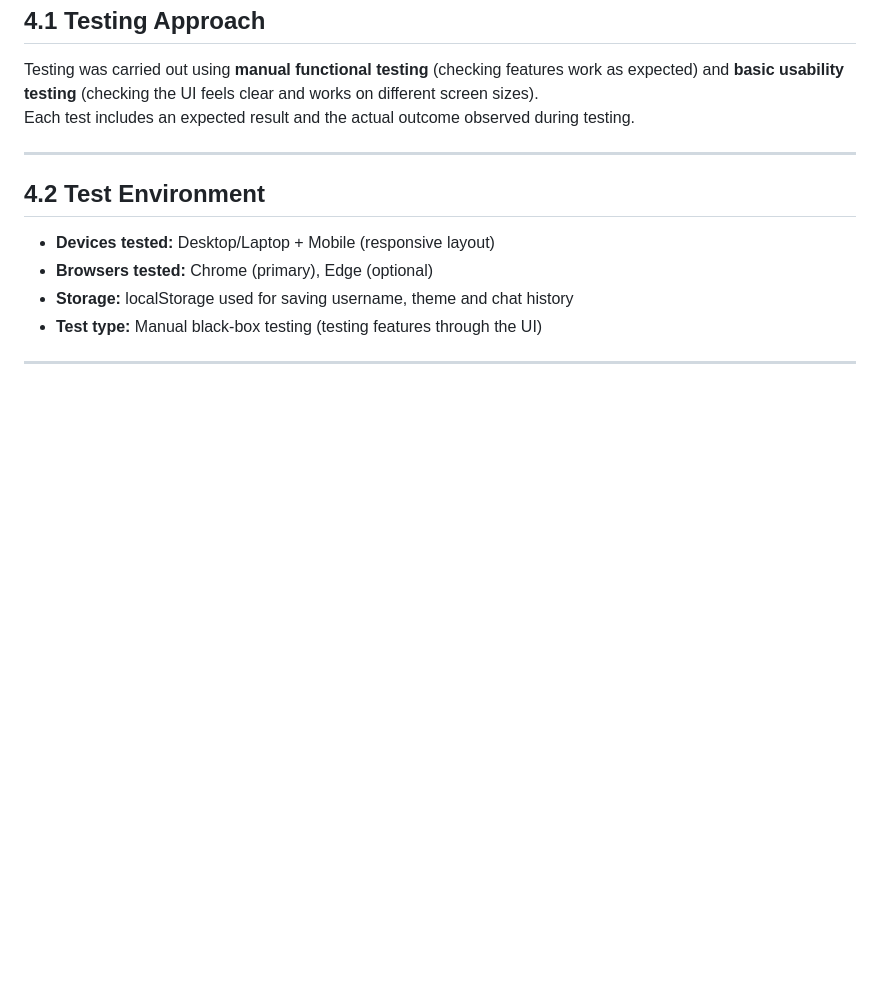
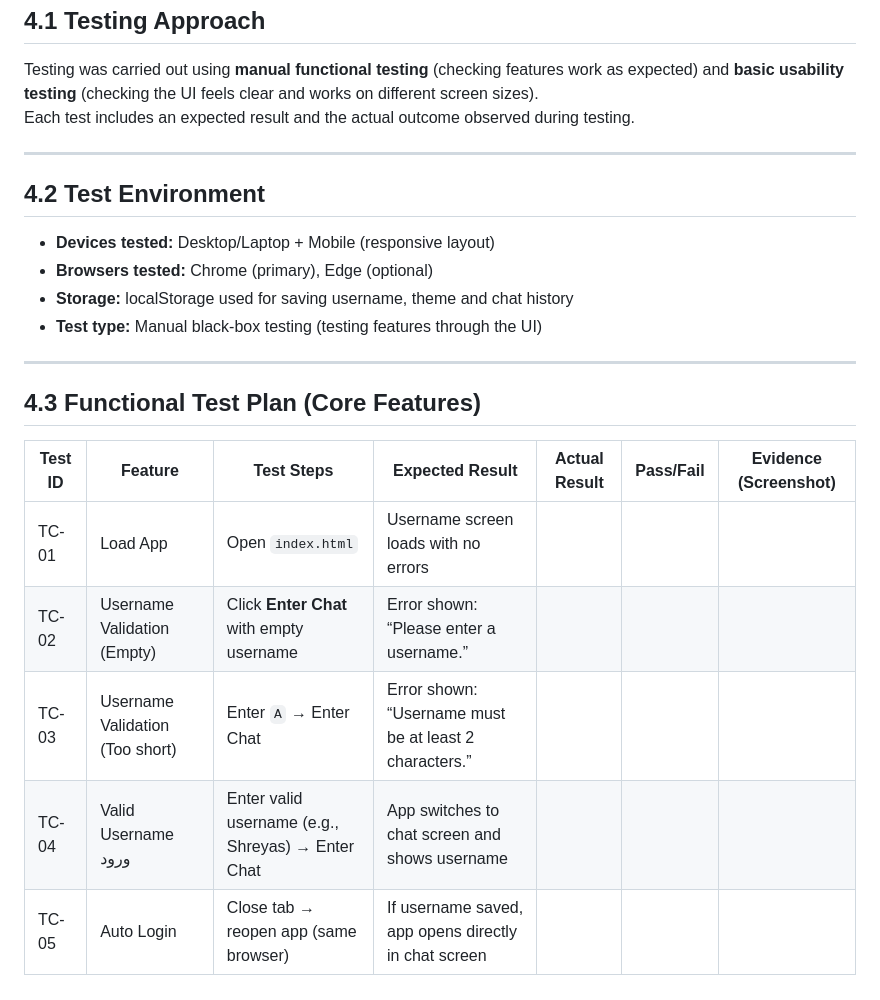
Before and after one commit to Shreyas-Jaiswal-ux/Software-Development---Assignment-2, a Markdown page: README.md, the part around the change. Rendered like a GitHub page; blank space fills up the shorter version.

Commit message:
Add Functional Test Plan for core features
Added a section for the Functional Test Plan detailing core features and test cases.

```diff
--- a/README.md
+++ b/README.md
@@ -341,3 +341,13 @@ Each test includes an expected result and the actual outcome observed during tes
 - **Test type:** Manual black-box testing (testing features through the UI)
 
 ---
+
+## **4.3 Functional Test Plan (Core Features)**
+
+| Test ID | Feature | Test Steps | Expected Result | Actual Result | Pass/Fail | Evidence (Screenshot) |
+|---|---|---|---|---|---|---|
+| TC-01 | Load App | Open `index.html` | Username screen loads with no errors |  |  |  |
+| TC-02 | Username Validation (Empty) | Click **Enter Chat** with empty username | Error shown: “Please enter a username.” |  |  |  |
+| TC-03 | Username Validation (Too short) | Enter `A` → Enter Chat | Error shown: “Username must be at least 2 characters.” |  |  |  |
+| TC-04 | Valid Username ورود | Enter valid username (e.g., Shreyas) → Enter Chat | App switches to chat screen and shows username |  |  |  |
+| TC-05 | Auto Login | Close tab → reopen app (same browser) | If username saved, app opens directly in chat screen |  |  |  |
```
